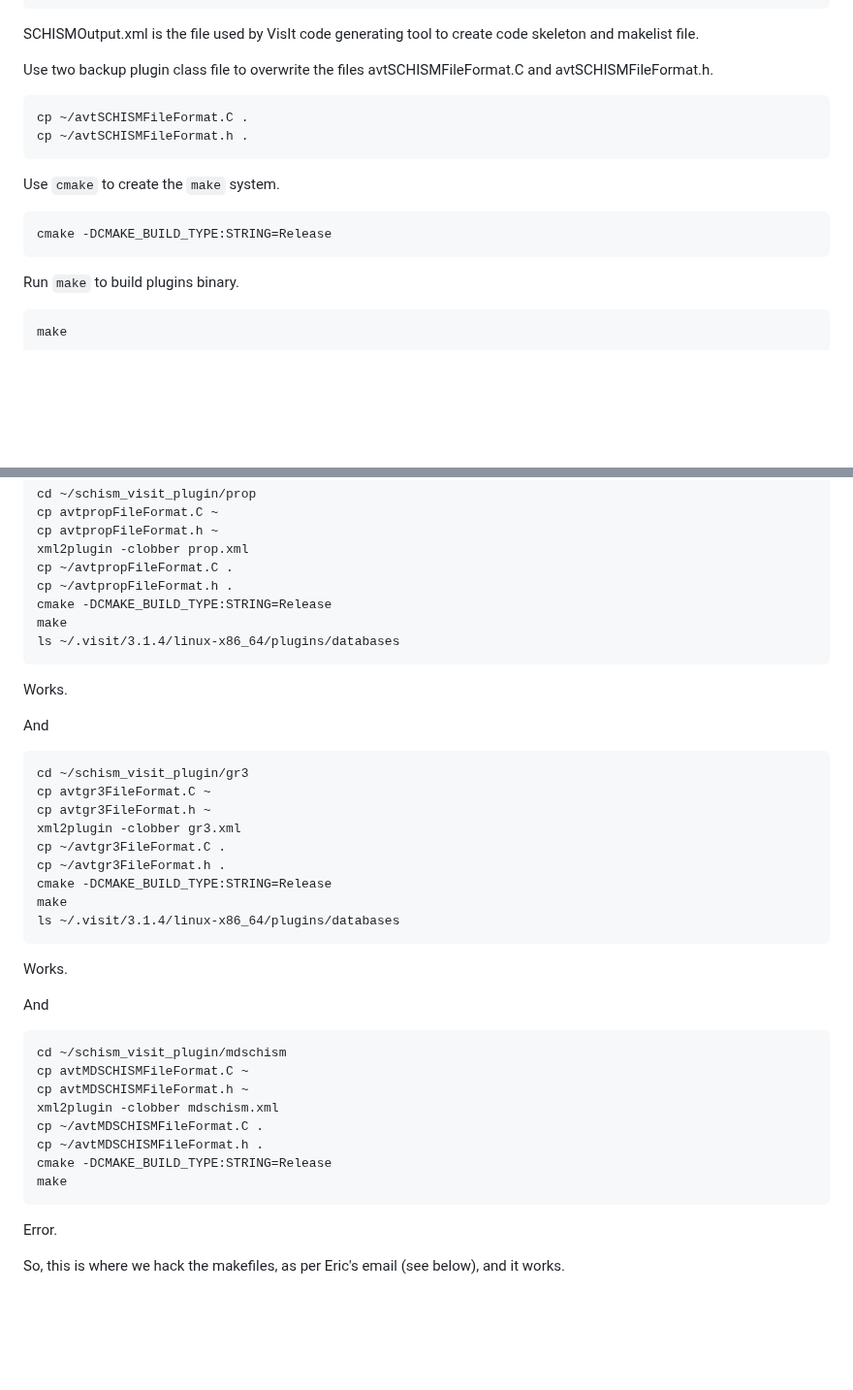
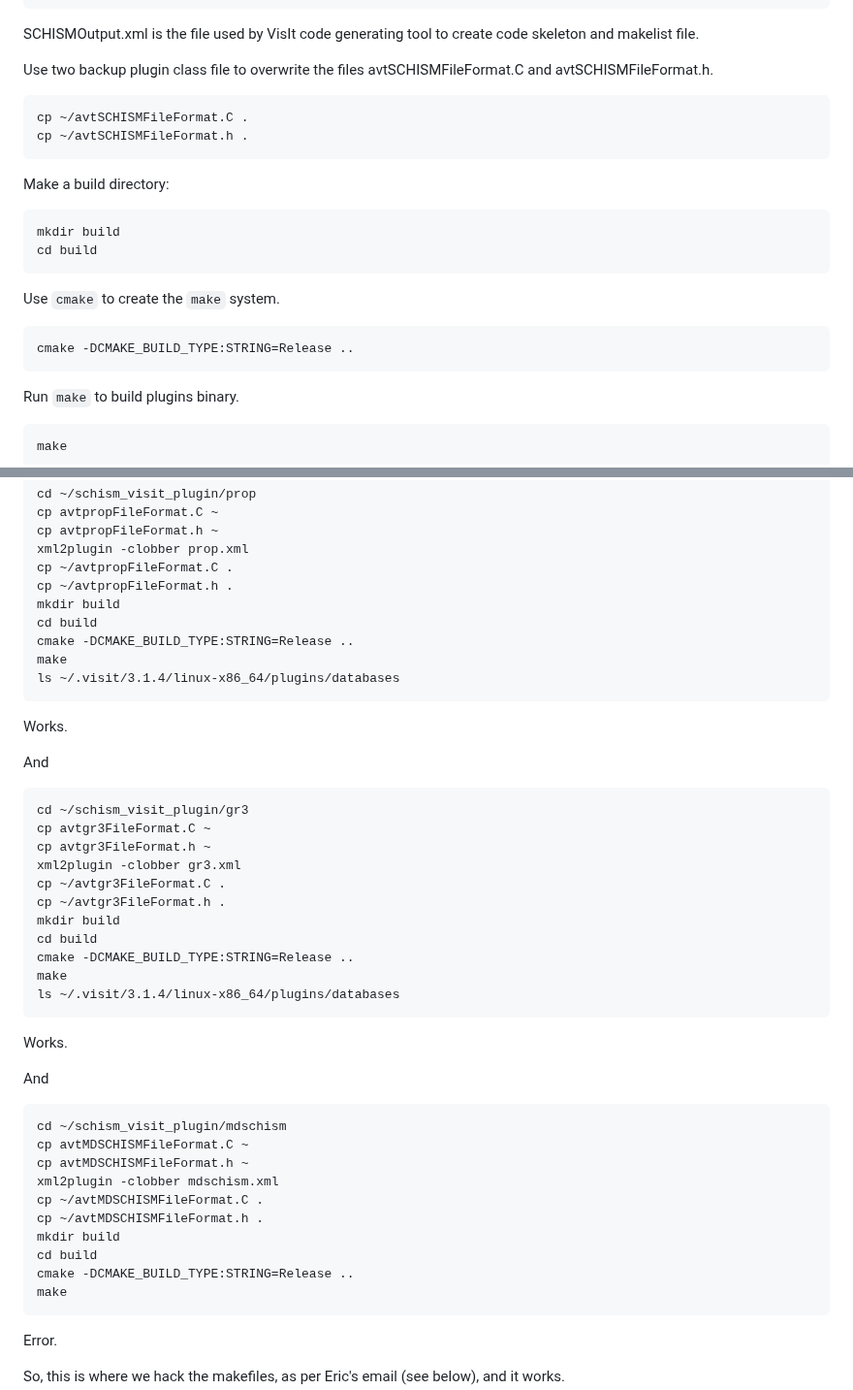
Before and after one commit to schism-dev/schism_visit_plugin, a Markdown page: install-ubuntu-20.md, 2 parts joined by grey strips. Shown at 97% size. Drawn GitHub-style; blank space fills up the shorter version.

````diff
--- a/install-ubuntu-20.md
+++ b/install-ubuntu-20.md
@@ -80,9 +80,15 @@ cp ~/avtSCHISMFileFormat.C .
 cp ~/avtSCHISMFileFormat.h .
 ```
 
+Make a build directory:
+```
+mkdir build
+cd build
+```
+
 Use `cmake` to create the `make` system.
 ```
-cmake -DCMAKE_BUILD_TYPE:STRING=Release
+cmake -DCMAKE_BUILD_TYPE:STRING=Release ..
 ```
 
 Run `make` to build plugins binary.
@@ -107,7 +113,9 @@ cp avtpropFileFormat.h ~
 xml2plugin -clobber prop.xml
 cp ~/avtpropFileFormat.C .
 cp ~/avtpropFileFormat.h .
-cmake -DCMAKE_BUILD_TYPE:STRING=Release
+mkdir build
+cd build
+cmake -DCMAKE_BUILD_TYPE:STRING=Release ..
 make
 ls ~/.visit/3.1.4/linux-x86_64/plugins/databases
 ```
@@ -121,7 +129,9 @@ cp avtgr3FileFormat.h ~
 xml2plugin -clobber gr3.xml
 cp ~/avtgr3FileFormat.C .
 cp ~/avtgr3FileFormat.h .
-cmake -DCMAKE_BUILD_TYPE:STRING=Release
+mkdir build
+cd build
+cmake -DCMAKE_BUILD_TYPE:STRING=Release ..
 make
 ls ~/.visit/3.1.4/linux-x86_64/plugins/databases
 ```
@@ -135,7 +145,9 @@ cp avtMDSCHISMFileFormat.h ~
 xml2plugin -clobber mdschism.xml
 cp ~/avtMDSCHISMFileFormat.C .
 cp ~/avtMDSCHISMFileFormat.h .
-cmake -DCMAKE_BUILD_TYPE:STRING=Release
+mkdir build
+cd build
+cmake -DCMAKE_BUILD_TYPE:STRING=Release ..
 make
 ```
 Error.
````
